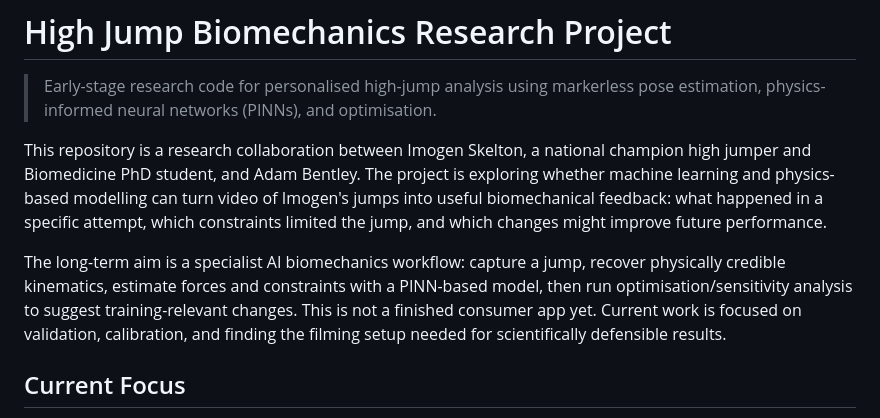
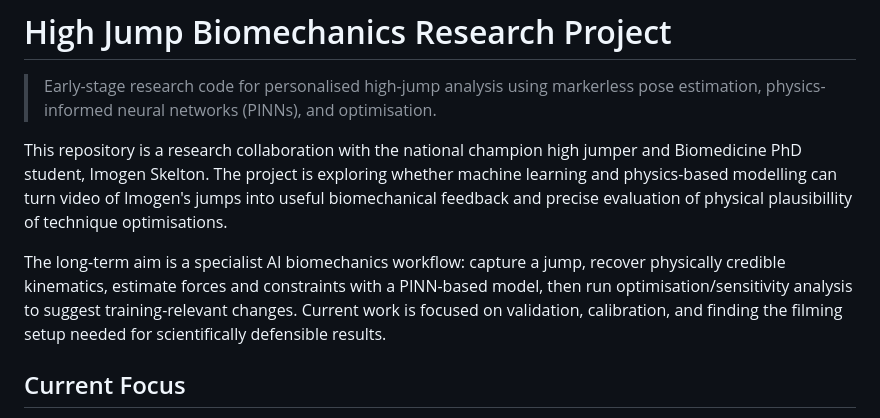
Before and after one commit to adamfbentley/ML_High_Jump_Performance_System, a Markdown page: README.md, the part around the change. GitHub-like rendering.

```diff
--- a/README.md
+++ b/README.md
@@ -2,17 +2,15 @@
 
 > Early-stage research code for personalised high-jump analysis using markerless pose estimation, physics-informed neural networks (PINNs), and optimisation.
 
-This repository is a research collaboration between Imogen Skelton, a national
-champion high jumper and Biomedicine PhD student, and Adam Bentley. The project
+This repository is a research collaboration with the national
+champion high jumper and Biomedicine PhD student, Imogen Skelton. The project
 is exploring whether machine learning and physics-based modelling can turn
-video of Imogen's jumps into useful biomechanical feedback: what happened in a
-specific attempt, which constraints limited the jump, and which changes might
-improve future performance.
+video of Imogen's jumps into useful biomechanical feedback and precise evaluation of physical plausibillity of technique optimisations.
 
 The long-term aim is a specialist AI biomechanics workflow: capture a jump,
 recover physically credible kinematics, estimate forces and constraints with a
 PINN-based model, then run optimisation/sensitivity analysis to suggest
-training-relevant changes. This is not a finished consumer app yet. Current work
+training-relevant changes. Current work
 is focused on validation, calibration, and finding the filming setup needed for
 scientifically defensible results.
 
```
